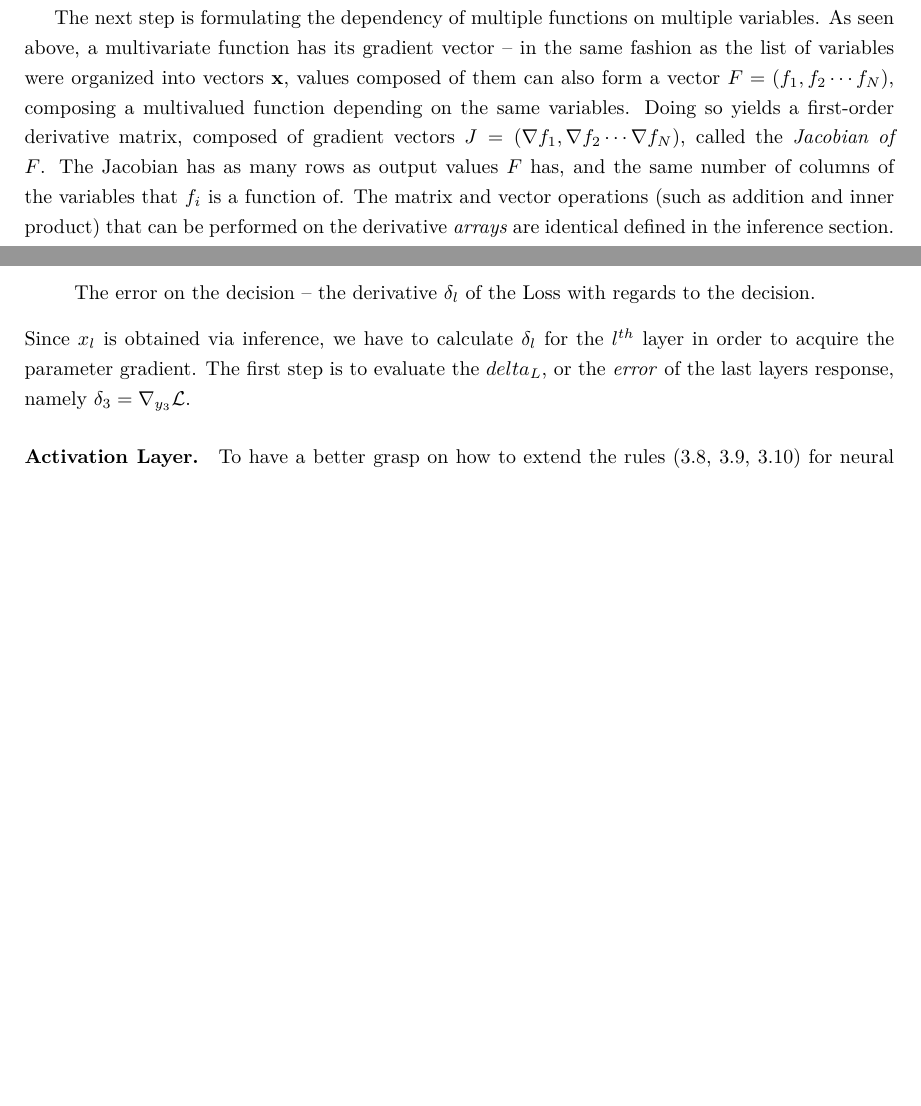
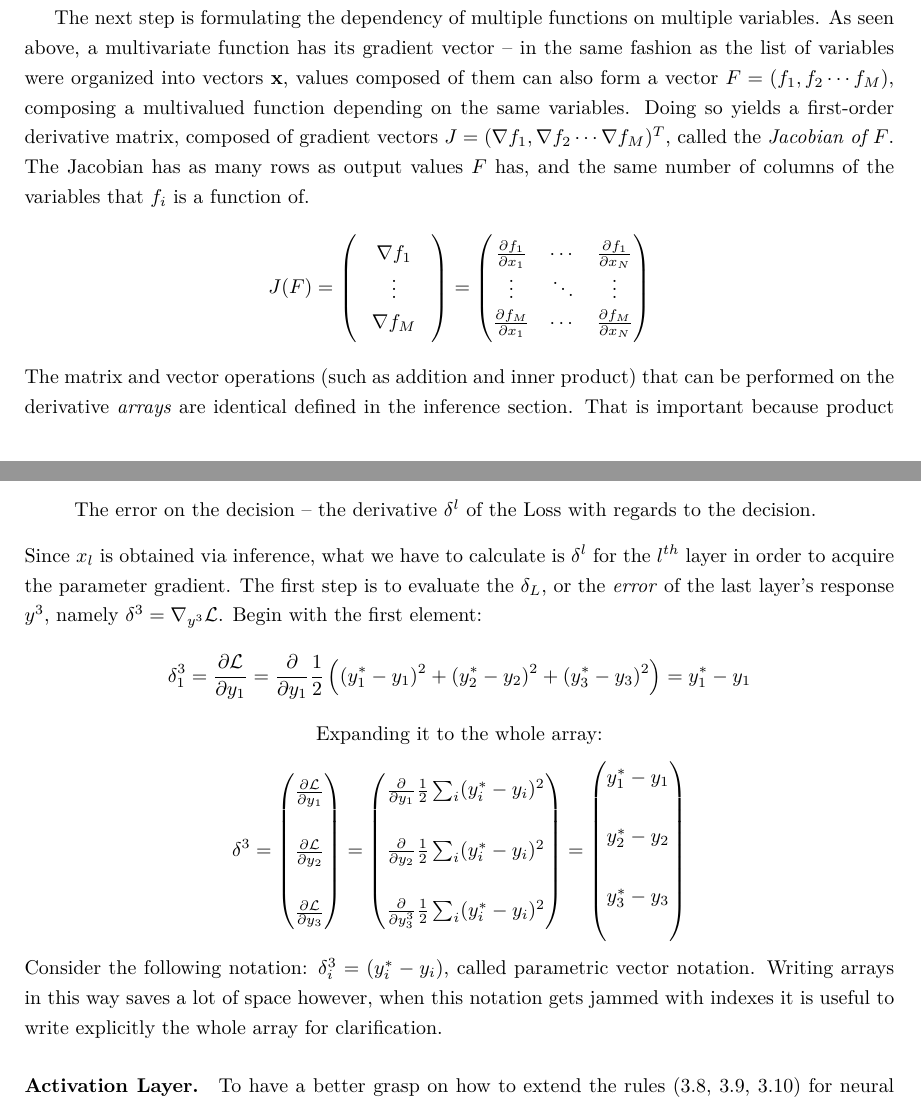
Before and after one commit to botcs/tdk, a LaTeX thesis (recommended/bscthesis.tex, which reads recommended/chapters/design.tex): two parts of pages 18 and 19 of 50, joined at a grey line, cut so that both start at the same text, the shorter picture padded with empty space. Compiled offline with pdfLaTeX.

Commit message:
grad desc explanation

```diff
--- a/recommended/chapters/design.tex
+++ b/recommended/chapters/design.tex
@@ -307,9 +307,23 @@ Because later the indexing would become too crowded, we only use the indexed not
 
 The next step is formulating the dependency of multiple functions on multiple variables.
 As seen above, a multivariate function has its gradient vector --
-in the same fashion as the list of variables were organized into vectors $\mathbf{x}$, values composed of them can also form a vector $F = (f_1, f_2 \cdots f_N)$, composing a multivalued function depending on the same variables.
-Doing so yields a first-order derivative matrix, composed of gradient vectors $J=(\nabla f_1, \nabla f_2 \cdots \nabla f_N)$, called the \emph{Jacobian of $F$}.
+in the same fashion as the list of variables were organized into vectors $\mathbf{x}$, values composed of them can also form a vector $F = (f_1, f_2 \cdots f_M)$, composing a multivalued function depending on the same variables.
+Doing so yields a first-order derivative matrix, composed of gradient vectors $J=(\nabla f_1, \nabla f_2 \cdots \nabla f_M)^T$, called the \emph{Jacobian of $F$}.
 The Jacobian has as many rows as output values $F$ has, and the same number of columns of the variables that $f_i$ is a function of.
+$$
+    J(F) =
+    \begin{pmatrix}
+    \quad \nabla f_1 \quad \\
+    \vdots \\
+    \nabla f_M
+    \end{pmatrix}
+    =
+    \begin{pmatrix}
+    \frac{\partial f_1}{\partial x_1} & \cdots & \frac{\partial f_1}{\partial x_N} \\
+    \vdots & \ddots & \vdots \\
+    \frac{\partial f_M}{\partial x_1} & \cdots & \frac{\partial f_M}{\partial x_N}
+    \end{pmatrix}
+$$
 The matrix and vector operations (such as addition and inner product) that can be performed on the derivative \emph{arrays} are identical defined in the inference section. That is important because product of derivatives introduced by the chain rule, can be applied as well for multidimensional array of derivatives too.
 
 \paragraph{Fully Connected Layer}
@@ -317,9 +331,38 @@ Return to the toy example and begin with the last layer, with $3$ nodes. If a sa
 Intuitively in the case we would like to correct the weights of a decision, it would require two things:
 \begin{itemize}
     \item[] The original situation (the input of the $l^{th}$ layer $x_l$), which the decision was made in.
-    \item[] The error on the decision -- the derivative $\delta_l$ of the Loss with regards to the decision.
+    \item[] The error on the decision -- the derivative $\delta^l$ of the Loss with regards to the decision.
 \end{itemize}
-Since $x_l$ is obtained via inference, we have to calculate $\delta_l$ for the $l^{th}$ layer in order to acquire the parameter gradient.
-The first step is to evaluate the $delta_L$, or the \emph{error} of the last layers response, namely $\delta_3 = \nabla_{y_3} \mathcal{L}$.
+Since $x_l$ is obtained via inference, what we have to calculate is $\delta^l$ for the $l^{th}$ layer in order to acquire the parameter gradient.
+The first step is to evaluate the $\delta_L$, or the \emph{error} of the last layer's response $y^3$, namely $\delta^3 = \nabla_{y^3} \mathcal{L}$.
+Begin with the first element:
+$$
+    \delta_1^3 =
+    \frac{\partial \mathcal{L}}{\partial y_1} =
+    \frac{\partial}{\partial y_1}\frac{1}{2}\left((y^*_1 - y_1)^2 + (y^*_2 - y_2)^2 + (y^*_3 - y_3)^2\right) = y^*_1 - y_1
+$$
+\begin{center}
+Expanding it to the whole array:
+\end{center}
+$$
+    \delta^3 = \begin{pmatrix}
+     \frac{\partial \mathcal{L}}{\partial y_1}\\ \\
+    \frac{\partial \mathcal{L}}{\partial y_2} \\ \\
+    \frac{\partial \mathcal{L}}{\partial y_3}
+    \end{pmatrix} = \begin{pmatrix}
+     \frac{\partial}{\partial y_1} \frac{1}{2}\sum_i(y_i^*-y_i)^2\\ \\
+    \frac{\partial}{\partial y_2} \frac{1}{2}\sum_i(y_i^*-y_i)^2 \\ \\
+    \frac{\partial}{\partial y^3_3}  \frac{1}{2}\sum_i(y_i^*-y_i)^2
+    \end{pmatrix} = \begin{pmatrix}
+     {y^*_1-y_1}\\ \\
+     {y^*_2-y_2}\\ \\
+     {y^*_3-y_3}\\ \\
+    \end{pmatrix}
+$$
+Consider the following notation:
+$
+    \delta^3_i = (y^*_i - y_i)
+$,
+called parametric vector notation. Writing arrays in this way saves a lot of space however, when this notation gets jammed with indexes it is useful to write explicitly the whole array for clarification.
 
 \paragraph{Activation Layer.} To have a better grasp on how to extend the rules (\ref{eq:multiplication}, \ref{eq:addition}, \ref{eq:chain}) for neural networks in practice, consider a
```
Also changed, not shown: recommended/chapters/design.tex (4 more changed lines).
